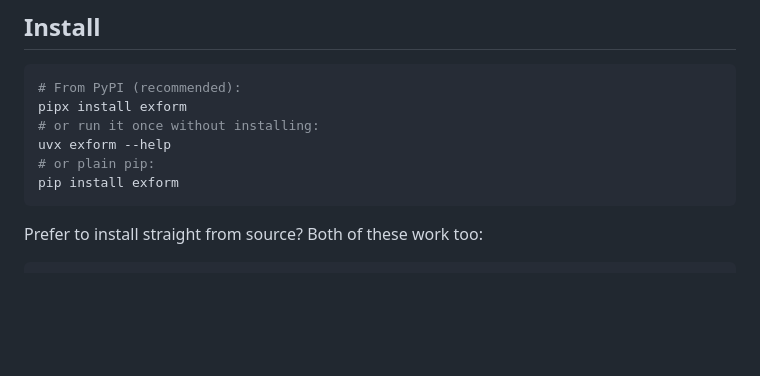
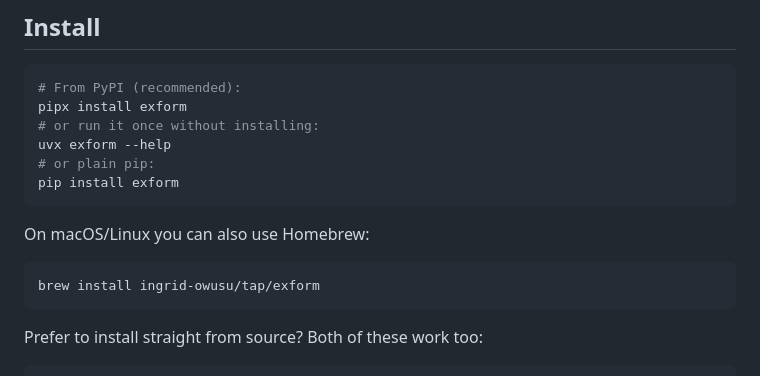
Before and after one commit to ingrid-owusu/exform, a Markdown page: README.md, the part around the change. GitHub-like rendering; blank space fills up the shorter version.

Commit message:
docs: add Homebrew install option (ingrid-owusu/tap)

````diff
--- a/README.md
+++ b/README.md
@@ -64,6 +64,12 @@ pipx install exform
 uvx exform --help
 # or plain pip:
 pip install exform
+```
+
+On macOS/Linux you can also use Homebrew:
+
+```bash
+brew install ingrid-owusu/tap/exform
 ```
 
 Prefer to install straight from source? Both of these work too:
````
